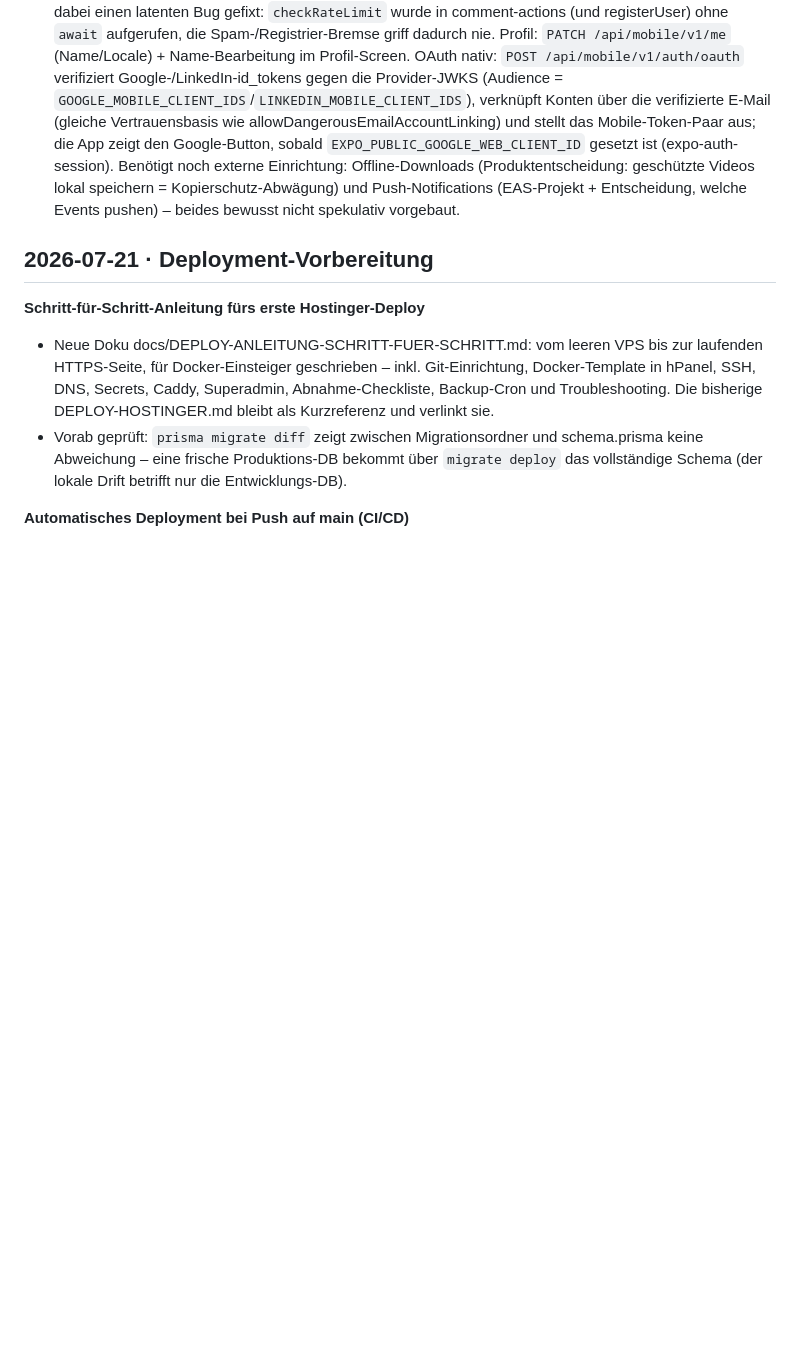
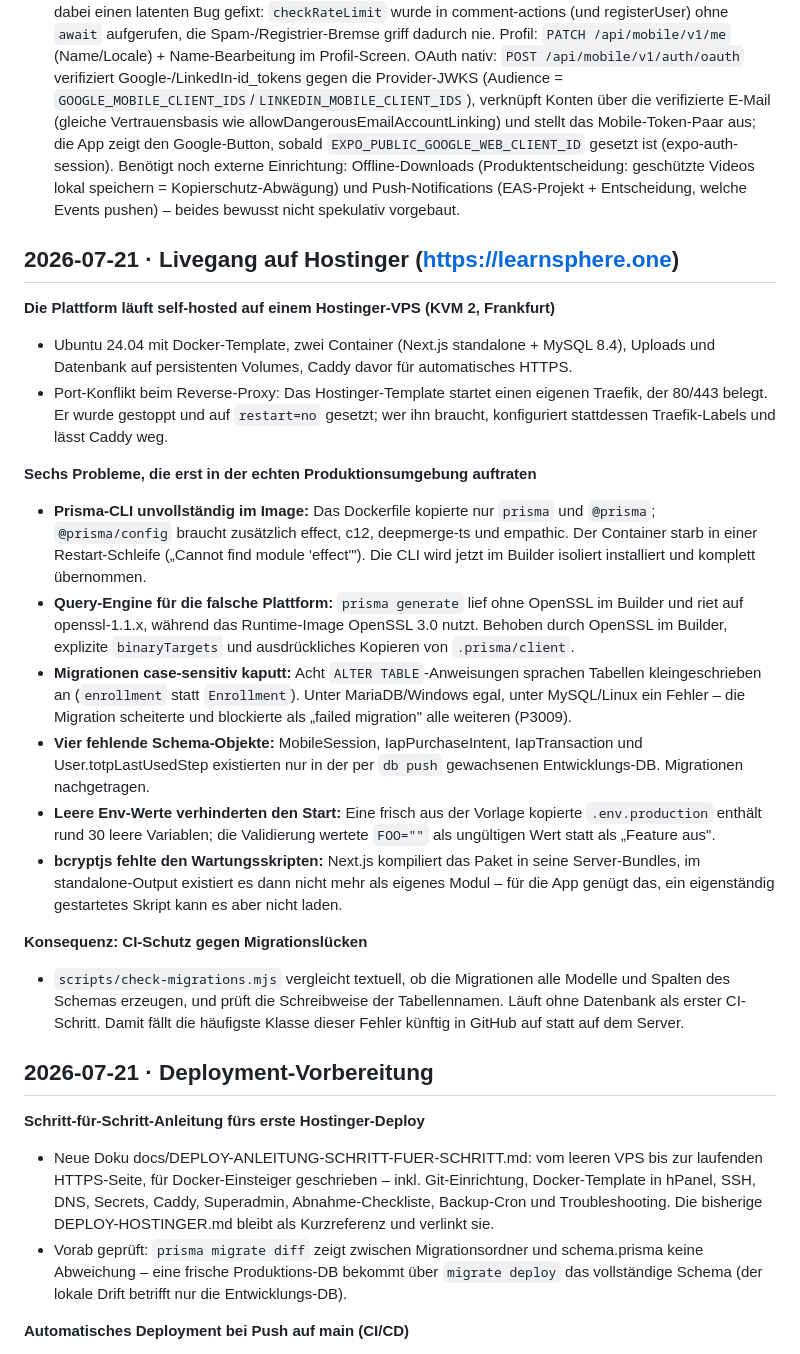
Before and after one commit to peter-stuhlmann/LearnSphere, a Markdown page: docs/UMSETZUNG.md, the part around the change. Drawn GitHub-style; blank space fills up the shorter version.

Commit message:
Umsetzungs-Protokoll: Livegang und die Deployment-Stolpersteine
Hält fest, was beim ersten echten Deployment auf Hostinger auftrat
(Prisma-CLI, Query-Engine, case-sensitive Migrationen, fehlende
Schema-Objekte, leere Env-Werte, bcryptjs, Traefik-Portkonflikt) –
damit ein künftiges Aufsetzen nicht dieselben Runden dreht.

Co-Authored-By: Claude Opus 4.8 (1M context) <noreply@anthropic.com>

```diff
--- a/docs/UMSETZUNG.md
+++ b/docs/UMSETZUNG.md
@@ -483,6 +483,23 @@ Chronologische Liste aller Umbauten – je Eintrag kurz: **was** gemacht wurde u
 
 - **Mobile-App Phase 3 – Community, Reviews, Profil, OAuth:** Notizen (privat, optional mit Zeitstempel der Wiedergabeposition), Lektions-Kommentare (Threads bis Ebene 2, Soft-Delete, Sanitizing + Moderation + Spam-Bremse wie im Web) und Kurs-Bewertungen (1–5 Sterne + Text) sind jetzt auch in der App: Endpoints unter `/api/mobile/v1/…/notes|comments|review`, UI im Player (NotesSection/CommentsSection) und im Kurs-Screen (RatingSection). Die Logik wanderte aus note-/comment-/review-actions in geteilte Services – dabei einen latenten Bug gefixt: `checkRateLimit` wurde in comment-actions (und registerUser) ohne `await` aufgerufen, die Spam-/Registrier-Bremse griff dadurch nie. Profil: `PATCH /api/mobile/v1/me` (Name/Locale) + Name-Bearbeitung im Profil-Screen. OAuth nativ: `POST /api/mobile/v1/auth/oauth` verifiziert Google-/LinkedIn-id_tokens gegen die Provider-JWKS (Audience = `GOOGLE_MOBILE_CLIENT_IDS`/`LINKEDIN_MOBILE_CLIENT_IDS`), verknüpft Konten über die verifizierte E-Mail (gleiche Vertrauensbasis wie allowDangerousEmailAccountLinking) und stellt das Mobile-Token-Paar aus; die App zeigt den Google-Button, sobald `EXPO_PUBLIC_GOOGLE_WEB_CLIENT_ID` gesetzt ist (expo-auth-session). Benötigt noch externe Einrichtung: Offline-Downloads (Produktentscheidung: geschützte Videos lokal speichern = Kopierschutz-Abwägung) und Push-Notifications (EAS-Projekt + Entscheidung, welche Events pushen) – beides bewusst nicht spekulativ vorgebaut.
 
+## 2026-07-21 · Livegang auf Hostinger (https://learnsphere.one)
+
+**Die Plattform läuft self-hosted auf einem Hostinger-VPS (KVM 2, Frankfurt)**
+- Ubuntu 24.04 mit Docker-Template, zwei Container (Next.js standalone + MySQL 8.4), Uploads und Datenbank auf persistenten Volumes, Caddy davor für automatisches HTTPS.
+- Port-Konflikt beim Reverse-Proxy: Das Hostinger-Template startet einen eigenen Traefik, der 80/443 belegt. Er wurde gestoppt und auf `restart=no` gesetzt; wer ihn braucht, konfiguriert stattdessen Traefik-Labels und lässt Caddy weg.
+
+**Sechs Probleme, die erst in der echten Produktionsumgebung auftraten**
+- **Prisma-CLI unvollständig im Image:** Das Dockerfile kopierte nur `prisma` und `@prisma`; `@prisma/config` braucht zusätzlich effect, c12, deepmerge-ts und empathic. Der Container starb in einer Restart-Schleife („Cannot find module 'effect'"). Die CLI wird jetzt im Builder isoliert installiert und komplett übernommen.
+- **Query-Engine für die falsche Plattform:** `prisma generate` lief ohne OpenSSL im Builder und riet auf openssl-1.1.x, während das Runtime-Image OpenSSL 3.0 nutzt. Behoben durch OpenSSL im Builder, explizite `binaryTargets` und ausdrückliches Kopieren von `.prisma/client`.
+- **Migrationen case-sensitiv kaputt:** Acht `ALTER TABLE`-Anweisungen sprachen Tabellen kleingeschrieben an (`enrollment` statt `Enrollment`). Unter MariaDB/Windows egal, unter MySQL/Linux ein Fehler – die Migration scheiterte und blockierte als „failed migration" alle weiteren (P3009).
+- **Vier fehlende Schema-Objekte:** MobileSession, IapPurchaseIntent, IapTransaction und User.totpLastUsedStep existierten nur in der per `db push` gewachsenen Entwicklungs-DB. Migrationen nachgetragen.
+- **Leere Env-Werte verhinderten den Start:** Eine frisch aus der Vorlage kopierte `.env.production` enthält rund 30 leere Variablen; die Validierung wertete `FOO=""` als ungültigen Wert statt als „Feature aus".
+- **bcryptjs fehlte den Wartungsskripten:** Next.js kompiliert das Paket in seine Server-Bundles, im standalone-Output existiert es dann nicht mehr als eigenes Modul – für die App genügt das, ein eigenständig gestartetes Skript kann es aber nicht laden.
+
+**Konsequenz: CI-Schutz gegen Migrationslücken**
+- `scripts/check-migrations.mjs` vergleicht textuell, ob die Migrationen alle Modelle und Spalten des Schemas erzeugen, und prüft die Schreibweise der Tabellennamen. Läuft ohne Datenbank als erster CI-Schritt. Damit fällt die häufigste Klasse dieser Fehler künftig in GitHub auf statt auf dem Server.
+
 ## 2026-07-21 · Deployment-Vorbereitung
 
 **Schritt-für-Schritt-Anleitung fürs erste Hostinger-Deploy**
```
